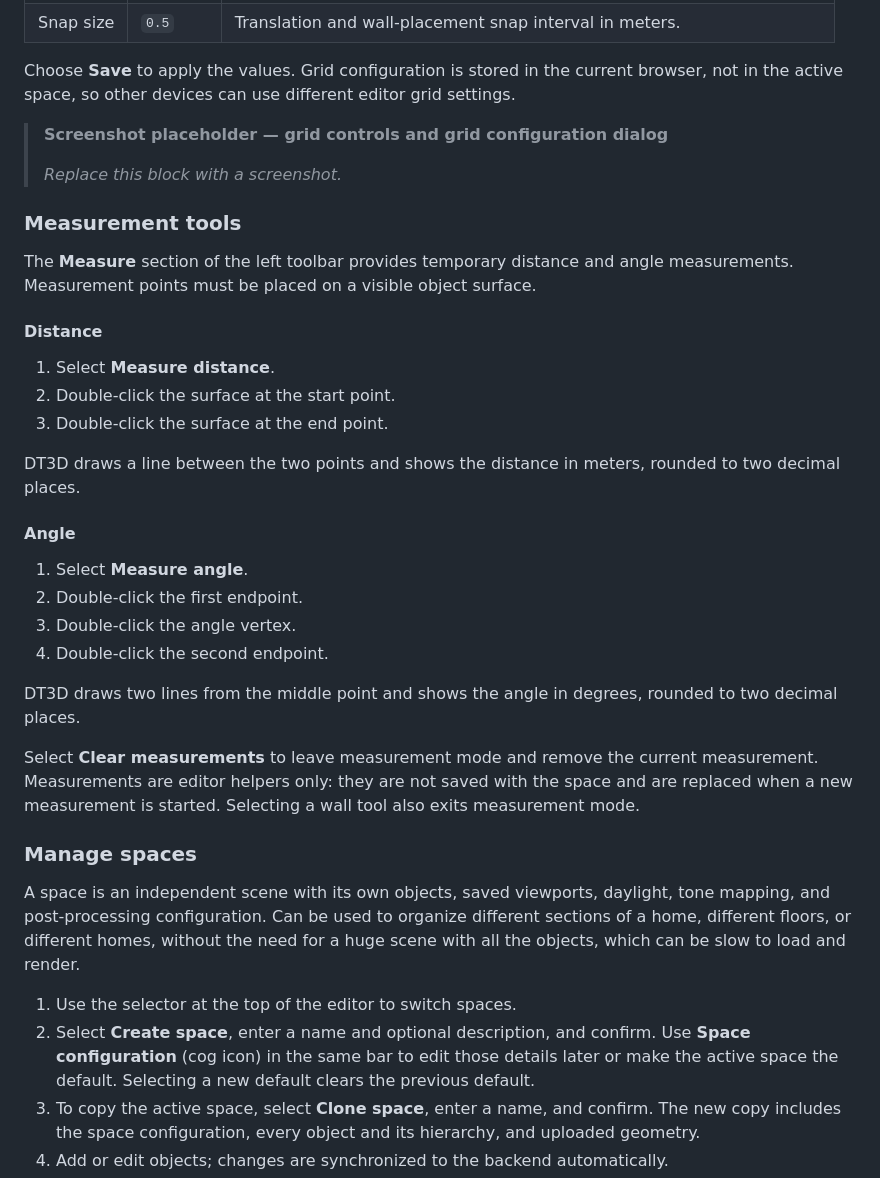
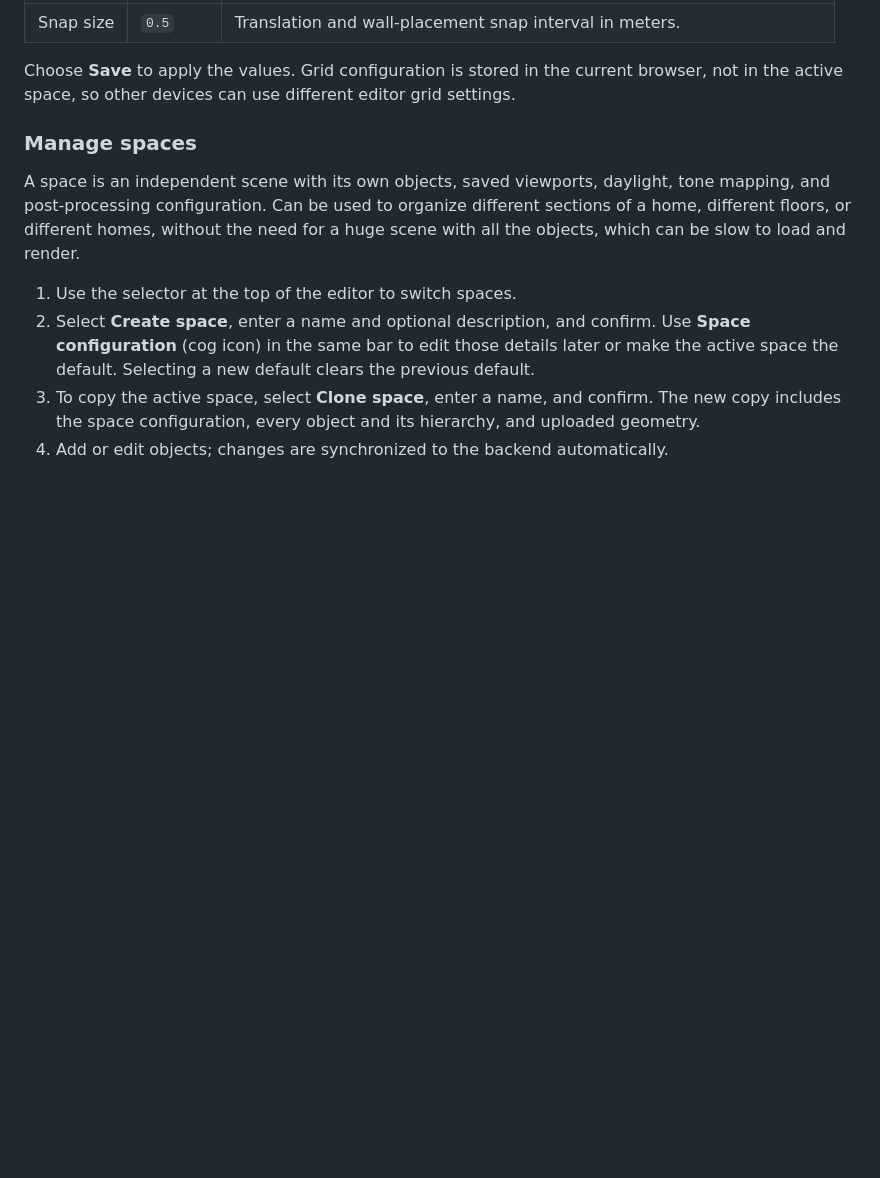
Before and after one commit to tentone/dt3d-ha, a Markdown page: MANUAL.md, the part around one of its changes. Rendered like a GitHub page; blank space fills up the shorter version.

```diff
--- a/MANUAL.md
+++ b/MANUAL.md
@@ -58,37 +53,6 @@ Choose **Save** to apply the values. Grid configuration is stored in the
 current browser, not in the active space, so other devices can use different
 editor grid settings.
 
-> **Screenshot placeholder — grid controls and grid configuration dialog**
->
-> _Replace this block with a screenshot._
-
-### Measurement tools
-
-The **Measure** section of the left toolbar provides temporary distance and
-angle measurements. Measurement points must be placed on a visible object
-surface.
-
-#### Distance
-
-1. Select **Measure distance**.
-2. Double-click the surface at the start point.
-3. Double-click the surface at the end point.
-
-DT3D draws a line between the two points and shows the distance in meters, rounded to two decimal places.
-
-#### Angle
-
-1. Select **Measure angle**.
-2. Double-click the first endpoint.
-3. Double-click the angle vertex.
-4. Double-click the second endpoint.
-
-DT3D draws two lines from the middle point and shows the angle in degrees, rounded to two decimal places.
-
-Select **Clear measurements** to leave measurement mode and remove the current
-measurement. Measurements are editor helpers only: they are not saved with the
-space and are replaced when a new measurement is started. Selecting a wall tool
-also exits measurement mode.
 
 ### Manage spaces
 
```
Also changed, not shown: other parts of MANUAL.md (+28 -23 lines), readme/groups_editor.png (added), readme/measurements.png (added), 1 other file.
